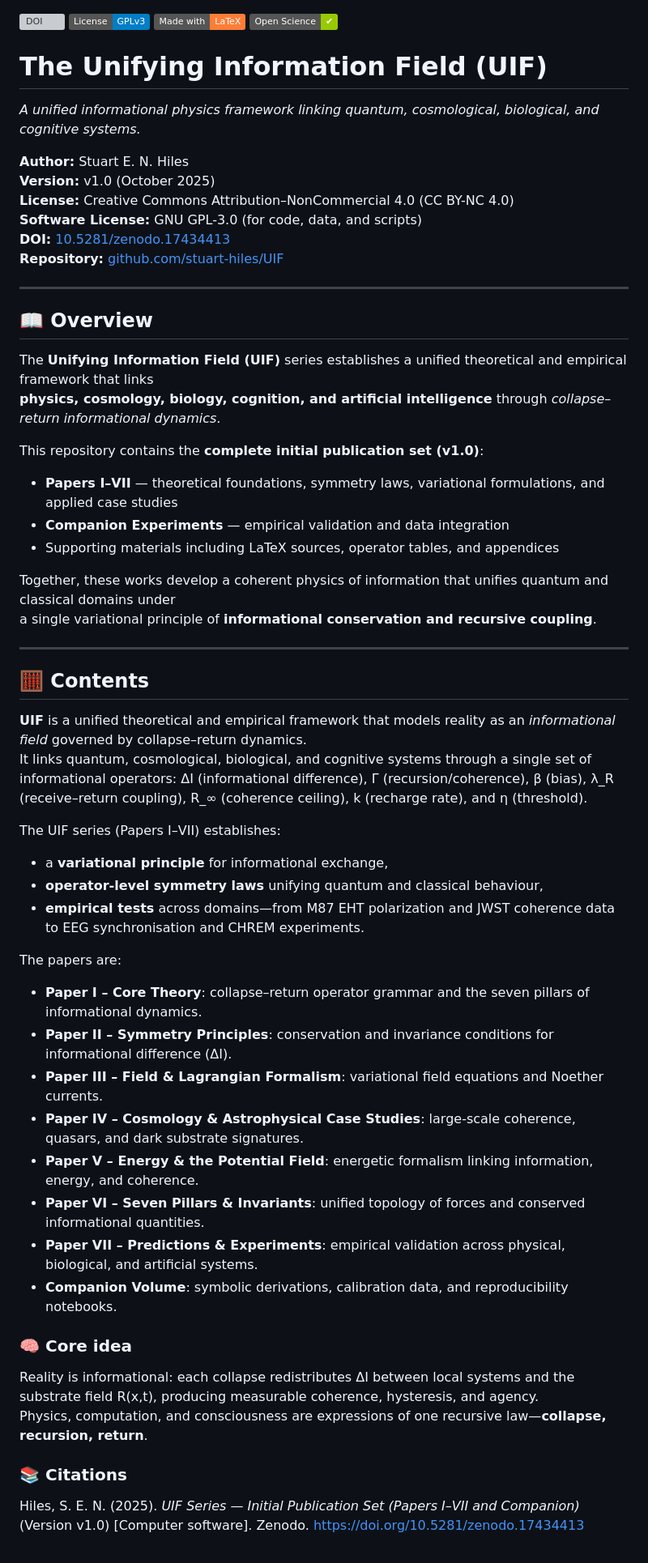
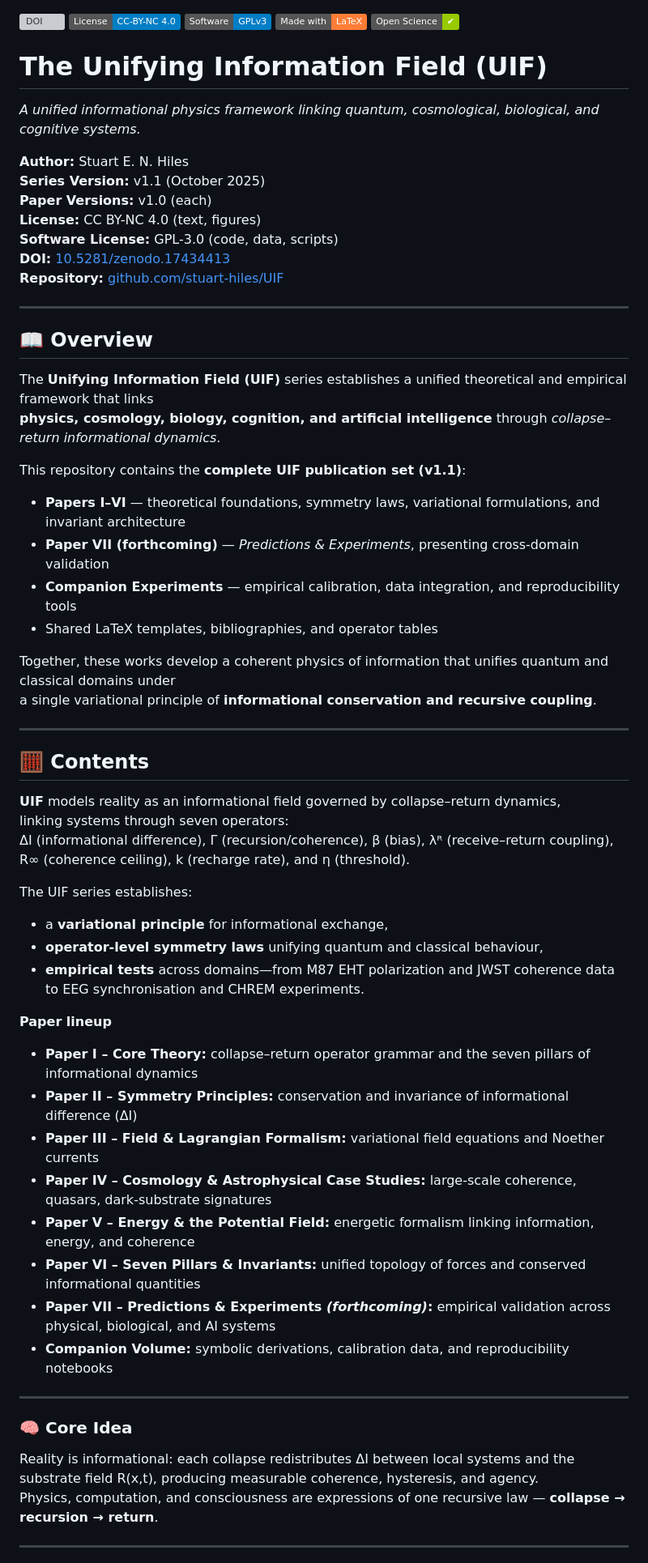
Before and after one commit to stuart-hiles/UIF, a Markdown page: README.md, the part around one of its changes. Shown at 81% size. Drawn GitHub-style; badges without logos; grey boxes are pictures that could not be loaded.

Commit message:
Update README.md - updated in readiness for Paper and file uploads

```diff
--- a/README.md
+++ b/README.md
@@ -1,5 +1,6 @@
 [![DOI](https://zenodo.org/badge/DOI/10.5281/zenodo.17434413.svg)](https://doi.org/10.5281/zenodo.17434413)
-[![License: GPL v3](https://img.shields.io/badge/License-GPLv3-blue.svg)](LICENSE)
+[![License: CC BY-NC 4.0](https://img.shields.io/badge/License-CC--BY--NC%204.0-blue)](https://creativecommons.org/licenses/by-nc/4.0/)
+[![License: GPL v3](https://img.shields.io/badge/Software-GPLv3-blue.svg)](https://www.gnu.org/licenses/gpl-3.0.en.html)
 [![Made with LaTeX](https://img.shields.io/badge/Made%20with-LaTeX-orange)](#)
 [![Open Science](https://img.shields.io/badge/Open%20Science-%E2%9C%94-green)](#)
 
@@ -8,23 +9,24 @@
 *A unified informational physics framework linking quantum, cosmological, biological, and cognitive systems.*
 
 **Author:** Stuart E. N. Hiles
-**Version:** v1.0 (October 2025)
-**License:** Creative Commons Attribution–NonCommercial 4.0 (CC BY-NC 4.0)
-**Software License:** GNU GPL-3.0 (for code, data, and scripts)
+**Series Version:** v1.1 (October 2025)
+**Paper Versions:** v1.0 (each)
+**License:** CC BY-NC 4.0 (text, figures)
+**Software License:** GPL-3.0 (code, data, scripts)
 **DOI:** [10.5281/zenodo.17434413](https://doi.org/10.5281/zenodo.17434413)
 **Repository:** [github.com/stuart-hiles/UIF](https://github.com/stuart-hiles/UIF)
 
 ---
 
 ## 📖 Overview
-
 The **Unifying Information Field (UIF)** series establishes a unified theoretical and empirical framework that links
 **physics, cosmology, biology, cognition, and artificial intelligence** through *collapse–return informational dynamics*.
 
-This repository contains the **complete initial publication set (v1.0)**:
-- **Papers I–VII** — theoretical foundations, symmetry laws, variational formulations, and applied case studies
-- **Companion Experiments** — empirical validation and data integration
-- Supporting materials including LaTeX sources, operator tables, and appendices
+This repository contains the **complete UIF publication set (v1.1)**:
+- **Papers I–VI** — theoretical foundations, symmetry laws, variational formulations, and invariant architecture
+- **Paper VII (forthcoming)** — *Predictions & Experiments*, presenting cross-domain validation
+- **Companion Experiments** — empirical calibration, data integration, and reproducibility tools
+- Shared LaTeX templates, bibliographies, and operator tables
 
 Together, these works develop a coherent physics of information that unifies quantum and classical domains under
 a single variational principle of **informational conservation and recursive coupling**.
@@ -32,30 +34,30 @@ a single variational principle of **informational conservation and recursive cou
 ---
 
 ## 🧮 Contents
+**UIF** models reality as an informational field governed by collapse–return dynamics,
+linking systems through seven operators:
+ΔI (informational difference), Γ (recursion/coherence), β (bias), λᴿ (receive–return coupling), R∞ (coherence ceiling), k (recharge rate), and η (threshold).
 
-**UIF** is a unified theoretical and empirical framework that models reality as an *informational field* governed by collapse–return dynamics.
-It links quantum, cosmological, biological, and cognitive systems through a single set of informational operators:
-ΔI (informational difference), Γ (recursion/coherence), β (bias), λ_R (receive–return coupling), R_∞ (coherence ceiling), k (recharge rate), and η (threshold).
-
-The UIF series (Papers I–VII) establishes:
+The UIF series establishes:
 - a **variational principle** for informational exchange,
 - **operator-level symmetry laws** unifying quantum and classical behaviour,
 - **empirical tests** across domains—from M87 EHT polarization and JWST coherence data to EEG synchronisation and CHREM experiments.
 
-The papers are:
-- **Paper I – Core Theory**: collapse–return operator grammar and the seven pillars of informational dynamics.
-- **Paper II – Symmetry Principles**: conservation and invariance conditions for informational difference (ΔI).
-- **Paper III – Field & Lagrangian Formalism**: variational field equations and Noether currents.
-- **Paper IV – Cosmology & Astrophysical Case Studies**: large-scale coherence, quasars, and dark substrate signatures.
-- **Paper V – Energy & the Potential Field**: energetic formalism linking information, energy, and coherence.
-- **Paper VI – Seven Pillars & Invariants**: unified topology of forces and conserved informational quantities.
-- **Paper VII – Predictions & Experiments**: empirical validation across physical, biological, and artificial systems.
-- **Companion Volume**: symbolic derivations, calibration data, and reproducibility notebooks.
+**Paper lineup**
+- **Paper I – Core Theory:** collapse–return operator grammar and the seven pillars of informational dynamics
+- **Paper II – Symmetry Principles:** conservation and invariance of informational difference (ΔI)
+- **Paper III – Field & Lagrangian Formalism:** variational field equations and Noether currents
+- **Paper IV – Cosmology & Astrophysical Case Studies:** large-scale coherence, quasars, dark-substrate signatures
+- **Paper V – Energy & the Potential Field:** energetic formalism linking information, energy, and coherence
+- **Paper VI – Seven Pillars & Invariants:** unified topology of forces and conserved informational quantities
+- **Paper VII – Predictions & Experiments *(forthcoming)*:** empirical validation across physical, biological, and AI systems
+- **Companion Volume:** symbolic derivations, calibration data, and reproducibility notebooks
 
-### 🧠 Core idea
+---
+
+### 🧠 Core Idea
 Reality is informational: each collapse redistributes ΔI between local systems and the substrate field R(x,t), producing measurable coherence, hysteresis, and agency.
-Physics, computation, and consciousness are expressions of one recursive law—**collapse, recursion, return**.
+Physics, computation, and consciousness are expressions of one recursive law — **collapse → recursion → return**.
 
-### 📚 Citations
-Hiles, S. E. N. (2025). *UIF Series — Initial Publication Set (Papers I–VII and Companion)* (Version v1.0) [Computer software]. Zenodo. [https://doi.org/10.5281/zenodo.17434413](https://doi.org/10.5281/zenodo.17434413)
+---
 
```
Also changed, not shown: other parts of README.md (+6 -9 lines).
